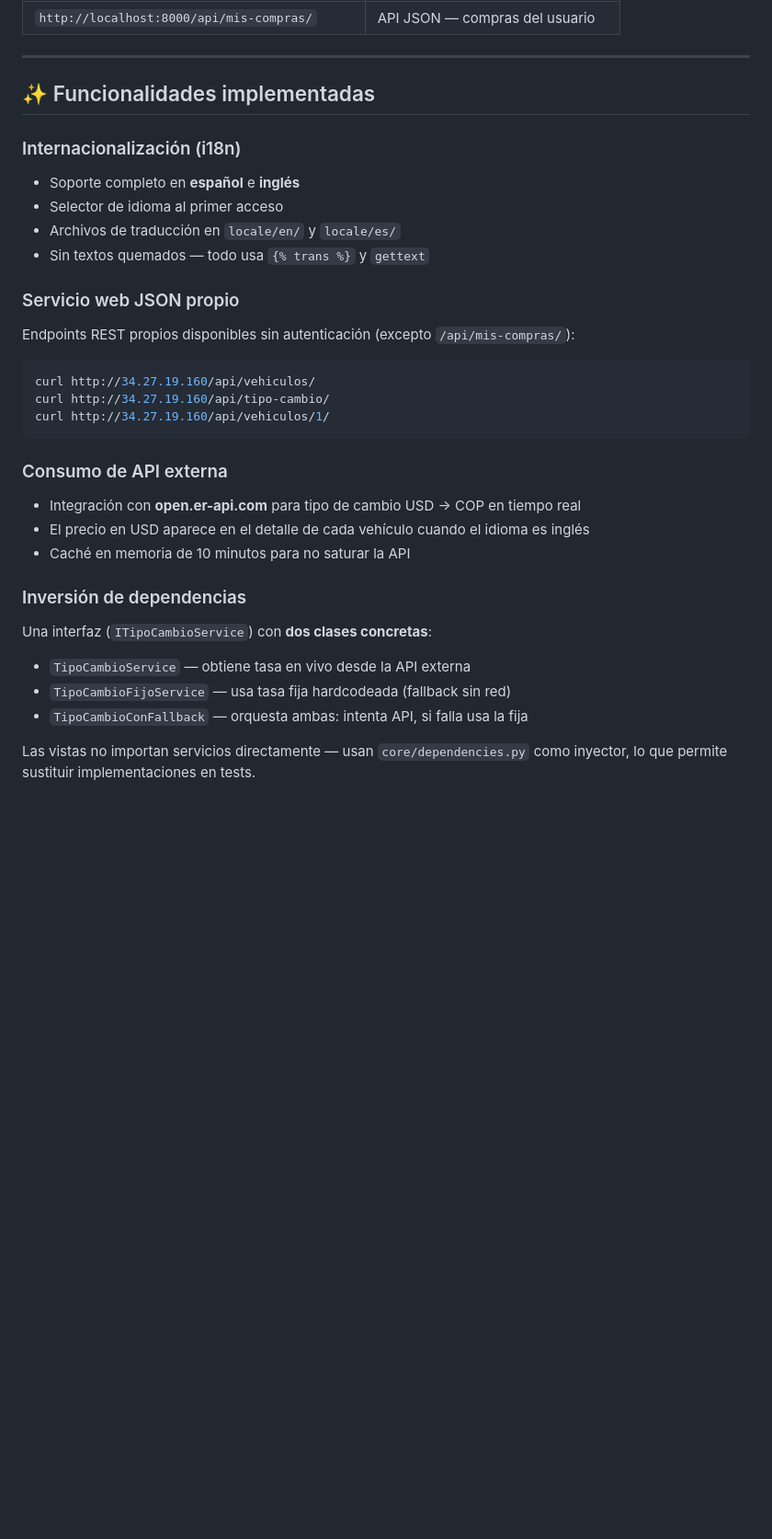
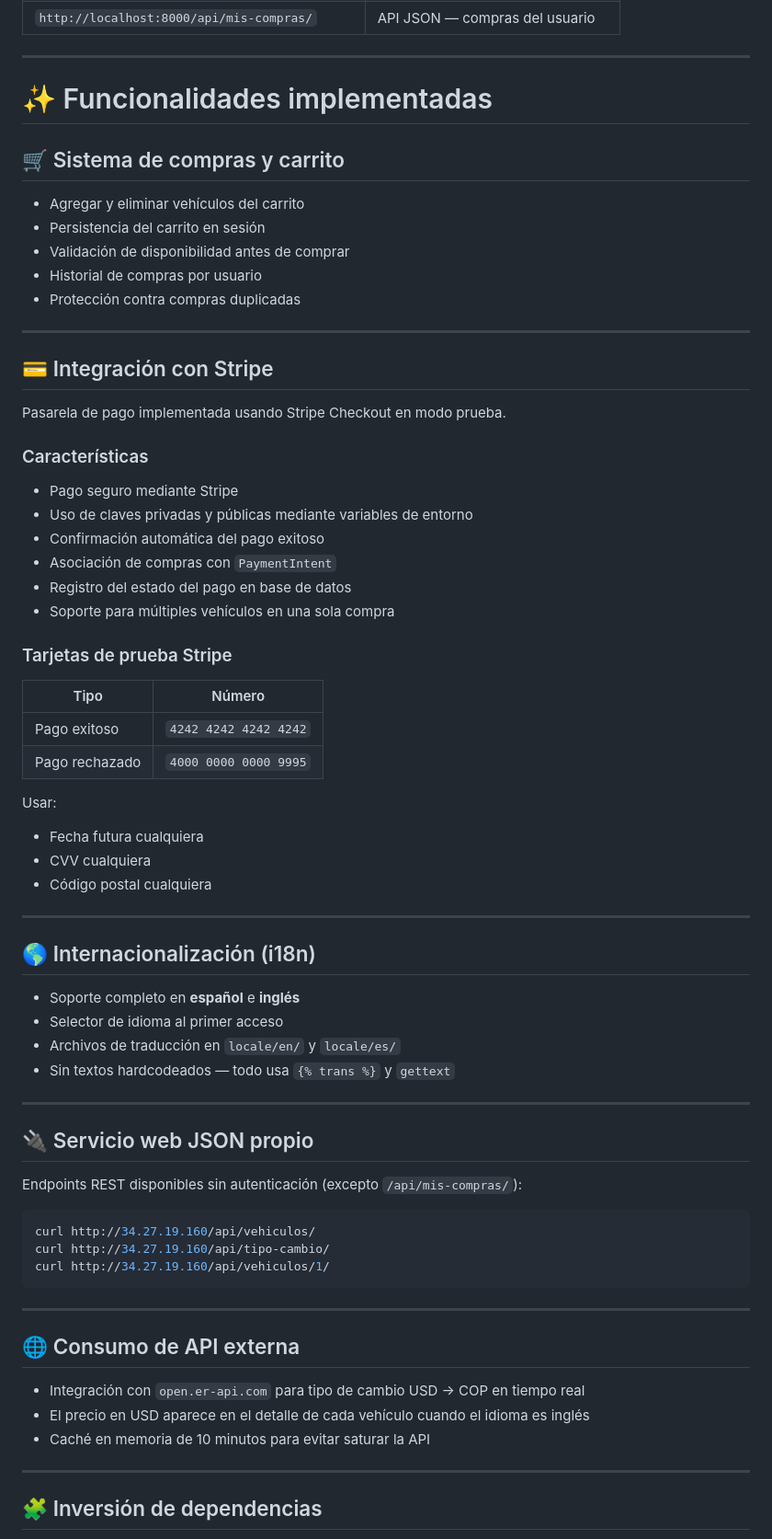
Before and after one commit to agarciac5/CarNest, a Markdown page: README.md, the part around one of its changes. Shown at 92% size. Rendered like a GitHub page; blank space fills up the shorter version.

````diff
--- a/README.md
+++ b/README.md
@@ -73,32 +107,73 @@ docker compose exec web python manage.py createsuperuser
 
 ---
 
-## ✨ Funcionalidades implementadas
+# ✨ Funcionalidades implementadas
 
-### Internacionalización (i18n)
+## 🛒 Sistema de compras y carrito
+
+- Agregar y eliminar vehículos del carrito
+- Persistencia del carrito en sesión
+- Validación de disponibilidad antes de comprar
+- Historial de compras por usuario
+- Protección contra compras duplicadas
+
+---
+
+## 💳 Integración con Stripe
+
+Pasarela de pago implementada usando Stripe Checkout en modo prueba.
+
+### Características
+
+- Pago seguro mediante Stripe
+- Uso de claves privadas y públicas mediante variables de entorno
+- Confirmación automática del pago exitoso
+- Asociación de compras con `PaymentIntent`
+- Registro del estado del pago en base de datos
+- Soporte para múltiples vehículos en una sola compra
+
+### Tarjetas de prueba Stripe
+
+| Tipo | Número |
+|---|---|
+| Pago exitoso | `4242 4242 4242 4242` |
+| Pago rechazado | `4000 0000 0000 9995` |
+
+Usar:
+- Fecha futura cualquiera
+- CVV cualquiera
+- Código postal cualquiera
+
+---
+
+## 🌎 Internacionalización (i18n)
+
 - Soporte completo en **español** e **inglés**
 - Selector de idioma al primer acceso
 - Archivos de traducción en `locale/en/` y `locale/es/`
-- Sin textos quemados — todo usa `{% trans %}` y `gettext`
+- Sin textos hardcodeados — todo usa `{% trans %}` y `gettext`
 
-### Servicio web JSON propio
-Endpoints REST propios disponibles sin autenticación (excepto `/api/mis-compras/`):
+---
+
+## 🔌 Servicio web JSON propio
+
+Endpoints REST disponibles sin autenticación (excepto `/api/mis-compras/`):
+
 ```bash
 curl http://34.27.19.160/api/vehiculos/
 curl http://34.27.19.160/api/tipo-cambio/
 curl http://34.27.19.160/api/vehiculos/1/
 ```
 
-### Consumo de API externa
-- Integración con **open.er-api.com** para tipo de cambio USD → COP en tiempo real
+---
+
+## 🌐 Consumo de API externa
+
+- Integración con `open.er-api.com` para tipo de cambio USD → COP en tiempo real
 - El precio en USD aparece en el detalle de cada vehículo cuando el idioma es inglés
-- Caché en memoria de 10 minutos para no saturar la API
+- Caché en memoria de 10 minutos para evitar saturar la API
 
-### Inversión de dependencias
-Una interfaz (`ITipoCambioService`) con **dos clases concretas**:
-- `TipoCambioService` — obtiene tasa en vivo desde la API externa
-- `TipoCambioFijoService` — usa tasa fija hardcodeada (fallback sin red)
-- `TipoCambioConFallback` — orquesta ambas: intenta API, si falla usa la fija
+---
 
-Las vistas no importan servicios directamente — usan `core/dependencies.py` como inyector, lo que permite sustituir implementaciones en tests.
+## 🧩 Inversión de dependencias
 
````
Also changed, not shown: other parts of README.md (+172 -59 lines).
